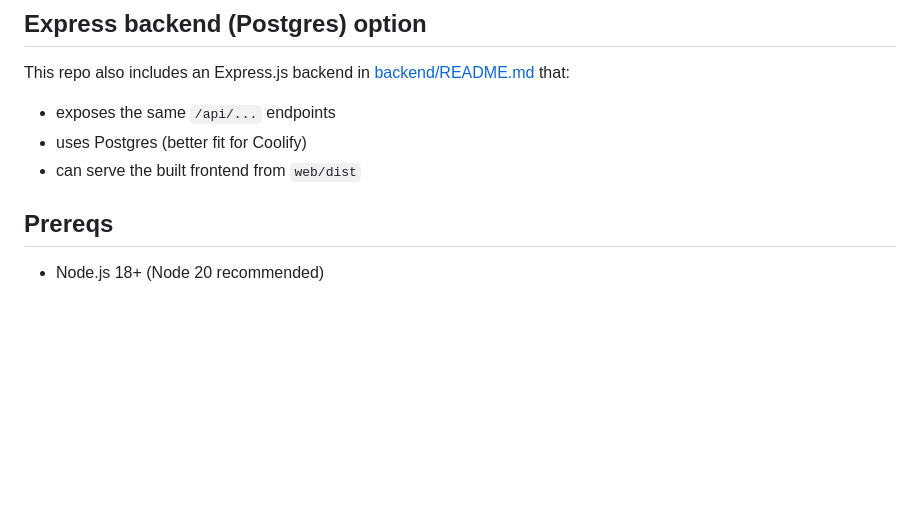
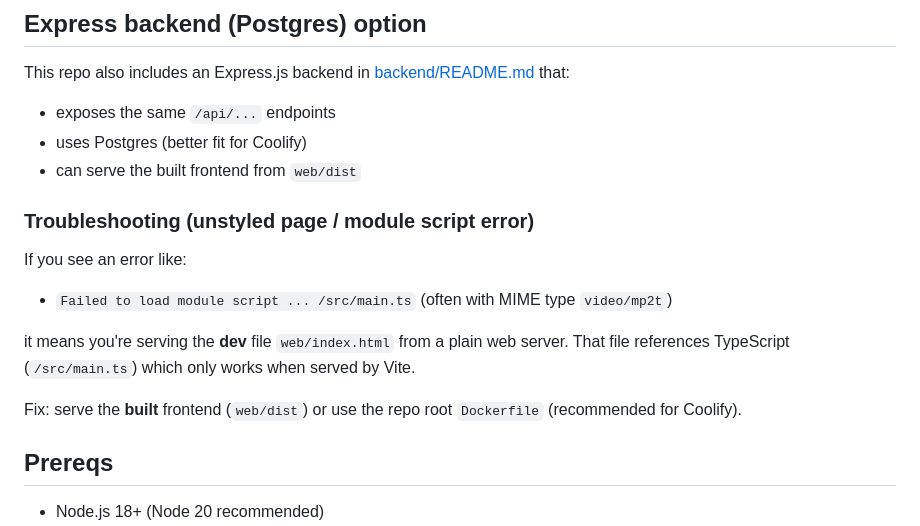
Before and after one commit to parii-star/full-stack-deploy, a Markdown page: README.md, the part around the change. Rendered like a GitHub page; blank space fills up the shorter version.

Commit message:
Docs: explain main.ts MIME type error

```diff
--- a/README.md
+++ b/README.md
@@ -17,6 +17,17 @@ This repo also includes an Express.js backend in [backend/README.md](backend/REA
 - exposes the same `/api/...` endpoints
 - uses Postgres (better fit for Coolify)
 - can serve the built frontend from `web/dist`
+
+### Troubleshooting (unstyled page / module script error)
+
+If you see an error like:
+
+- `Failed to load module script ... /src/main.ts` (often with MIME type `video/mp2t`)
+
+it means you're serving the **dev** file `web/index.html` from a plain web server.
+That file references TypeScript (`/src/main.ts`) which only works when served by Vite.
+
+Fix: serve the **built** frontend (`web/dist`) or use the repo root `Dockerfile` (recommended for Coolify).
 
 ## Prereqs
 
```
